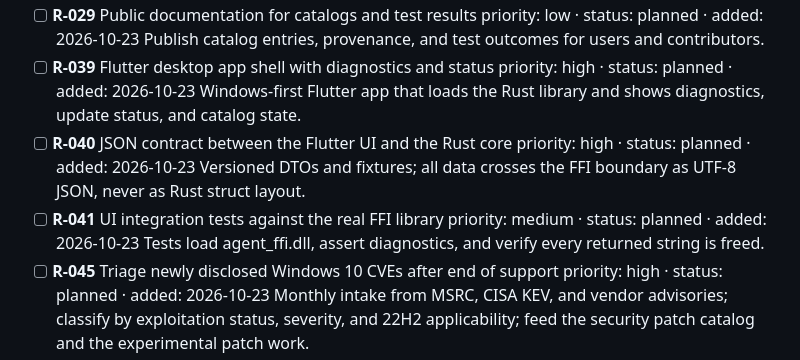
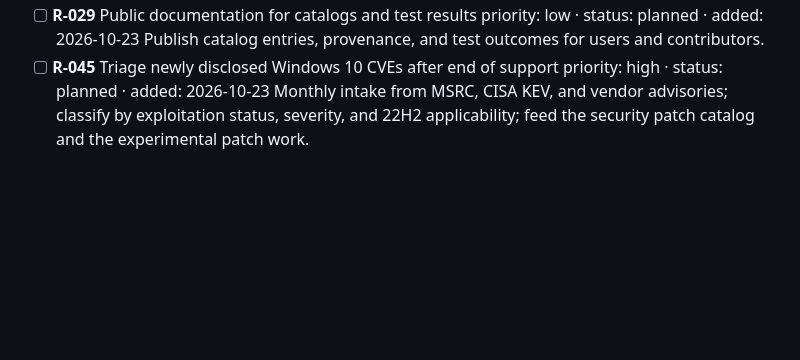
Before and after one commit to callmeteus/long-live-10, a Markdown page: ROADMAP.md, the part around one of its changes. GitHub-like rendering; blank space fills up the shorter version.

```diff
--- a/ROADMAP.md
+++ b/ROADMAP.md
@@ -88,15 +55,6 @@ Community support for Windows 10 after conventional support ends. Items describe
 - [ ] **R-029** Public documentation for catalogs and test results
   priority: low · status: planned · added: 2026-10-23
   Publish catalog entries, provenance, and test outcomes for users and contributors.
-- [ ] **R-039** Flutter desktop app shell with diagnostics and status
-  priority: high · status: planned · added: 2026-10-23
-  Windows-first Flutter app that loads the Rust library and shows diagnostics, update status, and catalog state.
-- [ ] **R-040** JSON contract between the Flutter UI and the Rust core
-  priority: high · status: planned · added: 2026-10-23
-  Versioned DTOs and fixtures; all data crosses the FFI boundary as UTF-8 JSON, never as Rust struct layout.
-- [ ] **R-041** UI integration tests against the real FFI library
-  priority: medium · status: planned · added: 2026-10-23
-  Tests load agent_ffi.dll, assert diagnostics, and verify every returned string is freed.
 - [ ] **R-045** Triage newly disclosed Windows 10 CVEs after end of support
   priority: high · status: planned · added: 2026-10-23
   Monthly intake from MSRC, CISA KEV, and vendor advisories; classify by exploitation status, severity, and 22H2 applicability; feed the security patch catalog and the experimental patch work.
```
Also changed, not shown: other parts of ROADMAP.md (+42 -33 lines).
